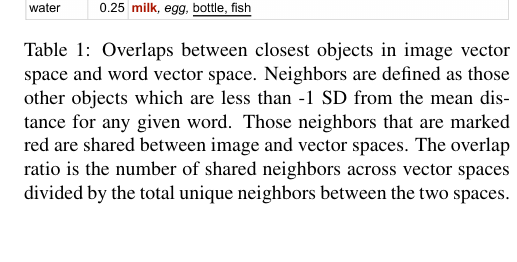
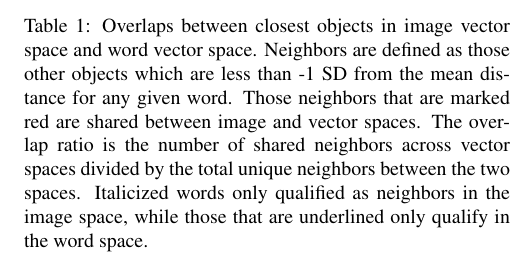
Before and after one commit to BergelsonLab/preserved_structure, a LaTeX paper (preserved_structure/preserved_structure.tex): part of one column of page 4 of 6, cut so that both start at the same text, the shorter picture padded with empty space. Compiled offline with pdfLaTeX.

Commit message:
more table updates

```diff
--- a/preserved_structure/preserved_structure.tex
+++ b/preserved_structure/preserved_structure.tex
@@ -353,7 +353,7 @@
 \begin{table}
 \centering
 \includegraphics[max size={\columnwidth}{0.7\textheight}]{data/overlap_table_formatted2.png}
-\caption{Overlaps between closest objects in image vector space and word vector space. Neighbors are defined as those other objects which are less than -1 SD from the mean distance for any given word. Those neighbors that are marked red are shared between image and vector spaces. The overlap ratio is the number of shared neighbors across vector spaces divided by the total unique neighbors between the two spaces.}
+\caption{Overlaps between closest objects in image vector space and word vector space. Neighbors are defined as those other objects which are less than -1 SD from the mean distance for any given word. Those neighbors that are marked red are shared between image and vector spaces. The overlap ratio is the number of shared neighbors across vector spaces divided by the total unique neighbors between the two spaces. Italicized words only qualified as neighbors in the image space, while those that are underlined only qualify in the word space.}
 \label{tbl:overlap-table}
 \end{table}
 
```
Also changed, not shown: preserved_structure/data/overlap_table_formatted2.png, preserved_structure/figs/animacy-aoa-comp-graph-1.pdf, preserved_structure/figs/animacy-aoa-prod-graph-1.pdf, preserved_structure/figs/pairwise-corr-1.pdf, preserved_structure/figs/pairwise-corr-animate-vs-not-1.pdf, preserved_structure/preserved_structure.pdf, 1 other file.
